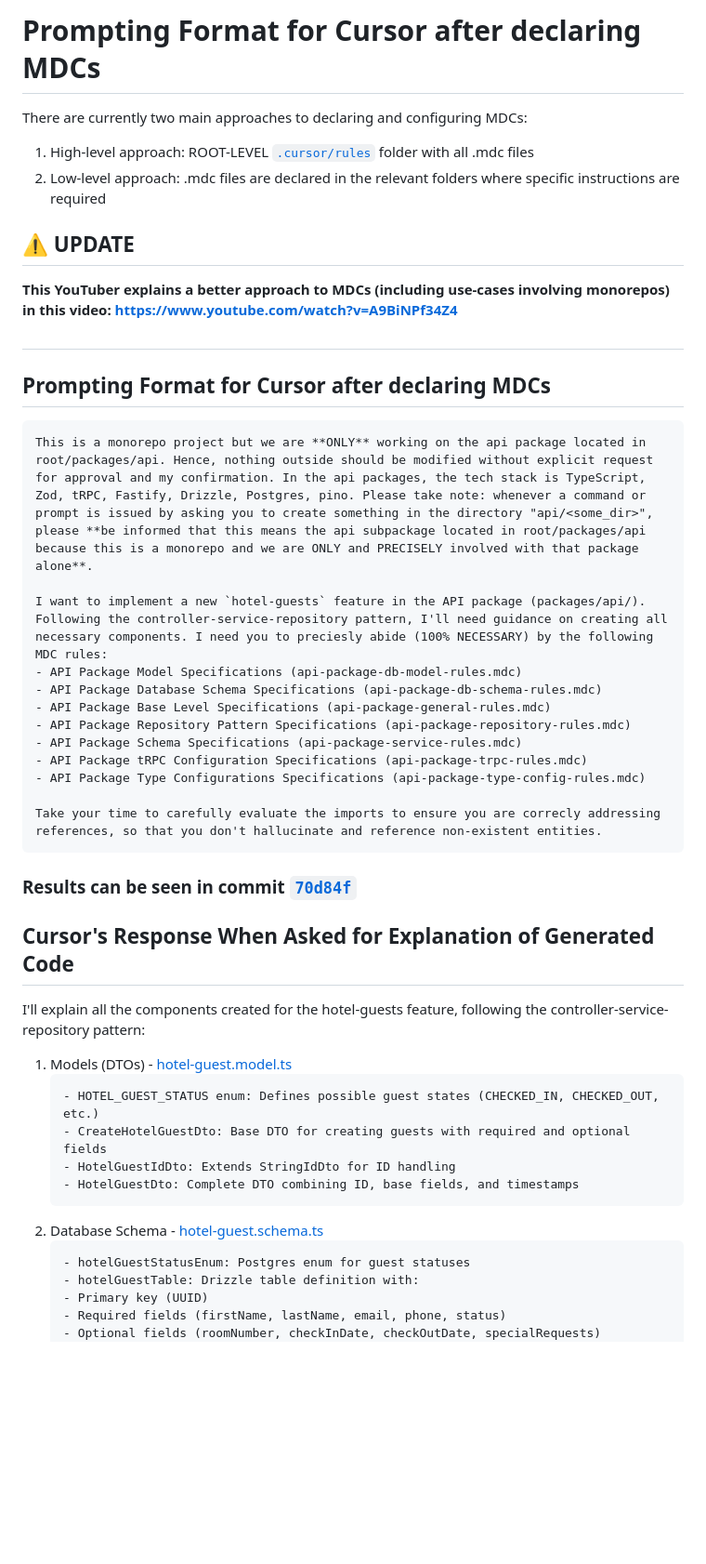
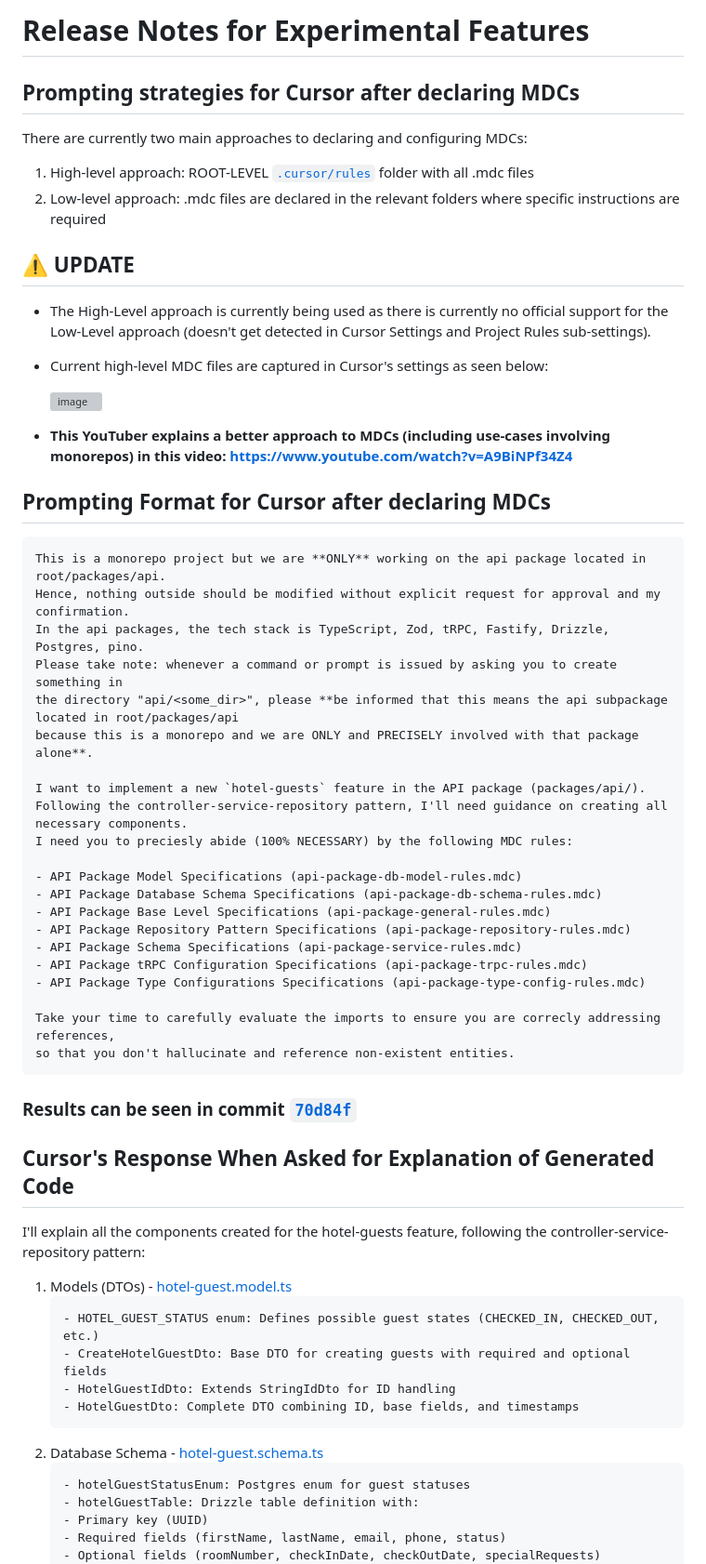
Before and after one commit to midearth-labs/saas-foundry, a Markdown page: packages/api/release-notes.md, the part around one of its changes. Shown at 93% size. Drawn GitHub-style; blank space fills up the shorter version; grey boxes are pictures that could not be loaded.

Commit message:
Updated release notes

````diff
--- a/packages/api/mdc-prompt-format.md
+++ b/packages/api/release-notes.md
@@ -1,4 +1,6 @@
-# Prompting Format for Cursor after declaring MDCs
+# Release Notes for Experimental Features
+
+## Prompting strategies for Cursor after declaring MDCs
 
 There are currently two main approaches to declaring and configuring MDCs:
 
@@ -6,17 +8,30 @@ There are currently two main approaches to declaring and configuring MDCs:
 2. Low-level approach: .mdc files are declared in the relevant folders where specific instructions are required
 
 ## ⚠ UPDATE
-**This YouTuber explains a better approach to MDCs (including use-cases involving monorepos) in this video: https://www.youtube.com/watch?v=A9BiNPf34Z4**
+* The High-Level approach is currently being used as there is currently no official support
+  for the Low-Level approach (doesn't get detected in Cursor Settings and Project Rules sub-settings).
 
-##
+* Current high-level MDC files are captured in Cursor's settings as seen below:
+
+  ![image](https://github.com/user-attachments/assets/c416c4fb-8157-46c3-a356-0d9cda69c5f9)
+
+* **This YouTuber explains a better approach to MDCs (including use-cases involving monorepos) in this video: https://www.youtube.com/watch?v=A9BiNPf34Z4**
+
 
 ## Prompting Format for Cursor after declaring MDCs
 
 ```
-This is a monorepo project but we are **ONLY** working on the api package located in root/packages/api. Hence, nothing outside should be modified without explicit request for approval and my confirmation. In the api packages, the tech stack is TypeScript, Zod, tRPC, Fastify, Drizzle, Postgres, pino. Please take note: whenever a command or prompt is issued by asking you to create something in the directory "api/<some_dir>", please **be informed that this means the api subpackage located in root/packages/api because this is a monorepo and we are ONLY and PRECISELY involved with that package alone**.
+This is a monorepo project but we are **ONLY** working on the api package located in root/packages/api.
+Hence, nothing outside should be modified without explicit request for approval and my confirmation.
+In the api packages, the tech stack is TypeScript, Zod, tRPC, Fastify, Drizzle, Postgres, pino.
+Please take note: whenever a command or prompt is issued by asking you to create something in
+the directory "api/<some_dir>", please **be informed that this means the api subpackage located in root/packages/api
+because this is a monorepo and we are ONLY and PRECISELY involved with that package alone**.
 
 I want to implement a new `hotel-guests` feature in the API package (packages/api/).
-Following the controller-service-repository pattern, I'll need guidance on creating all necessary components. I need you to preciesly abide (100% NECESSARY) by the following MDC rules:
+Following the controller-service-repository pattern, I'll need guidance on creating all necessary components.
+I need you to preciesly abide (100% NECESSARY) by the following MDC rules:
+
 - API Package Model Specifications (api-package-db-model-rules.mdc)
 - API Package Database Schema Specifications (api-package-db-schema-rules.mdc)
 - API Package Base Level Specifications (api-package-general-rules.mdc)
@@ -25,7 +40,8 @@ Following the controller-service-repository pattern, I'll need guidance on creat
 - API Package tRPC Configuration Specifications (api-package-trpc-rules.mdc)
 - API Package Type Configurations Specifications (api-package-type-config-rules.mdc)
 
-Take your time to carefully evaluate the imports to ensure you are correcly addressing references, so that you don't hallucinate and reference non-existent entities.
+Take your time to carefully evaluate the imports to ensure you are correcly addressing references,
+so that you don't hallucinate and reference non-existent entities.
 ```
 
 ### Results can be seen in commit [`70d84f`](https://github.com/midearth-labs/saas-foundry/commit/70d84f6c4d9ee1fa91c300050a134c5d307f00c6)
````
Also changed, not shown: other parts of packages/api/release-notes.md (+11 -11 lines).
